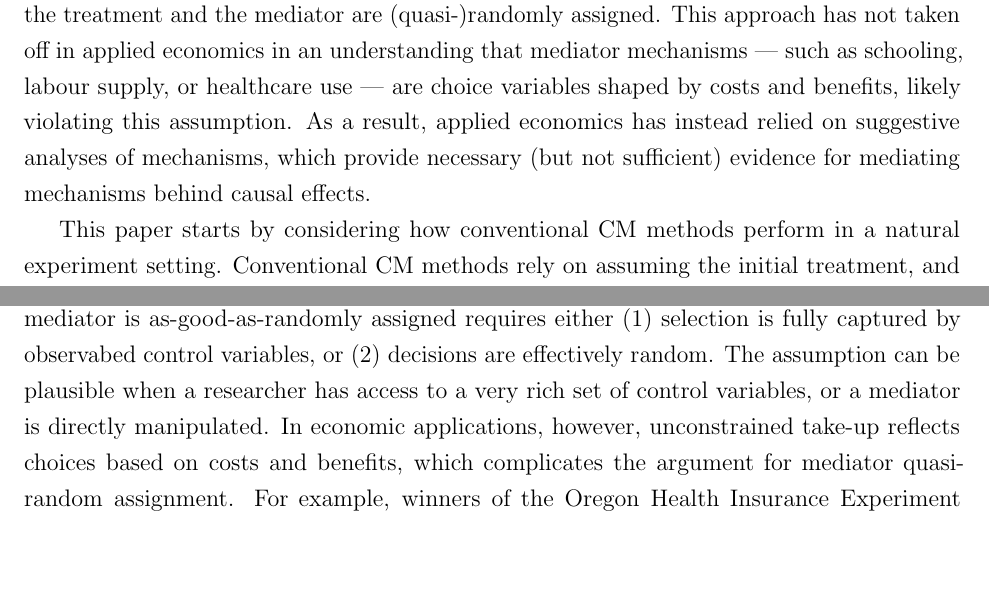
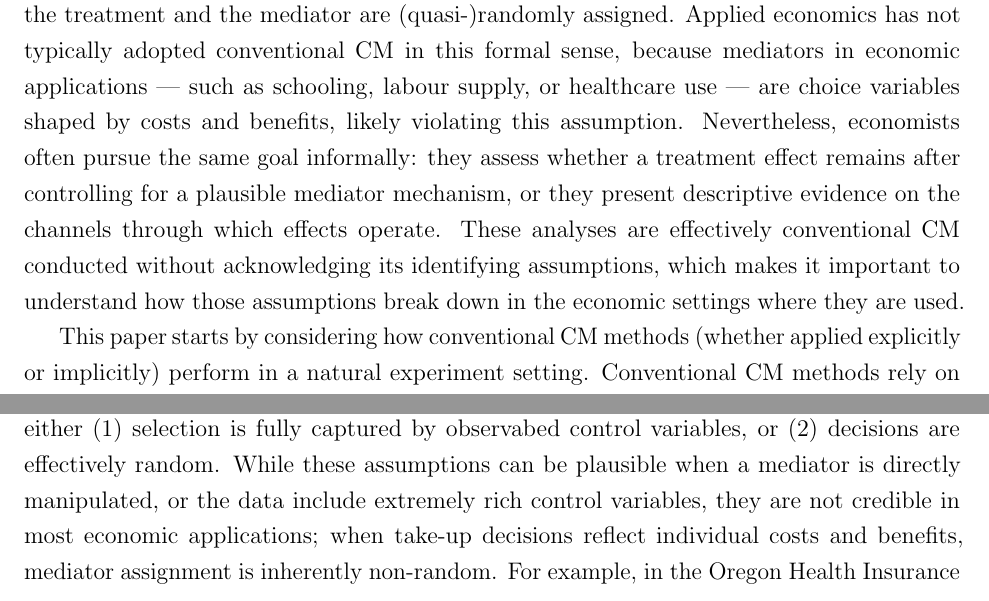
Before and after one commit to shoganhennessy/mediation-natural-experiment, a LaTeX paper (text/paper.tex, which reads text/sections/01-introduction.tex): two parts of page 2 of 45, joined at a grey line, cut so that both start at the same text, the shorter picture padded with empty space. Compiled offline with pdfLaTeX.

Commit message:
Updated abstract.

```diff
--- a/text/sections/01-introduction.tex
+++ b/text/sections/01-introduction.tex
@@ -11,21 +11,20 @@ This study of mechanisms behind causal effects broadens the economic understandi
 This paper shows that the conventional approach to estimating CM effects is inappropriate in a natural experiment setting, provides a theoretical framework for how bias operates, and develops an approach to correctly estimate CM effects under alternative assumptions.
 These methods contrast the current practice in applied economics of providing suggestive evidence of mechanisms, which gives necessary but not sufficient conditions for the mechanisms behind a treatment effect.
 
-In other disciplines --- particularly epidemiology, psychology, and medicine --- CM has become a standard empirical framework for decomposing causal effects into direct and indirect components
-\citep{imai2010identification}.
+In other disciplines --- particularly epidemiology, psychology, and medicine --- CM has become a standard empirical framework for decomposing causal effects into direct and indirect components \citep{imai2010identification}.
 I refer to established approach as ``conventional CM,'' which assumes both the treatment and the mediator are (quasi-)randomly assigned.
-This approach has not taken off in applied economics in an understanding that mediator mechanisms --- such as schooling, labour supply, or healthcare use --- are choice variables shaped by costs and benefits, likely violating this assumption.
-As a result, applied economics has instead relied on suggestive analyses of mechanisms, which provide necessary (but not sufficient) evidence for mediating mechanisms behind causal effects.
+Applied economics has not typically adopted conventional CM in this formal sense, because mediators in economic applications --- such as schooling, labour supply, or healthcare use --- are choice variables shaped by costs and benefits, likely violating this assumption.
+Nevertheless, economists often pursue the same goal informally: they assess whether a treatment effect remains after controlling for a plausible mediator mechanism, or they present descriptive evidence on the channels through which effects operate.
+These analyses are effectively conventional CM conducted without acknowledging its identifying assumptions, which makes it important to understand how those assumptions break down in the economic settings where they are used.
 
 %\textbf{Question:}
-This paper starts by considering how conventional CM methods perform in a natural experiment setting.
+This paper starts by considering how conventional CM methods (whether applied explicitly or implicitly) perform in a natural experiment setting.
 Conventional CM methods rely on assuming the initial treatment, and the subsequent mediator mechanism, are both quasi-randomly assigned \citep{imai2010identification}.
 Assuming the mediator is as-good-as-randomly assigned requires either (1) selection is fully captured by observabed control variables, or (2) decisions are effectively random.
-The assumption can be plausible when a researcher has access to a very rich set of control variables, or a mediator is directly manipulated.
-In economic applications, however, unconstrained take-up reflects choices based on costs and benefits, which complicates the argument for mediator quasi-random assignment.
-For example, winners of the Oregon Health Insurance Experiment wait-list were randomly chosen by a lottery, but made the choice to visit healthcare of their own free will; this choice considered their own individual costs and benefits, and thus was not a random assignment.
-Without a clear argument for the mediator mechanism to be quasi-randomly assigned, conventional CM methods suffer from selection bias; I derive these selection bias terms, and providing simulation evidence that they can be large in settings that align with selection based on costs and benefits.
-This result gives explicit reasoning for why conventional CM methods have not become mainstream in applied economics.
+While these assumptions can be plausible when a mediator is directly manipulated, or the data include extremely rich control variables, they are not credible in most economic applications; when take-up decisions reflect individual costs and benefits, mediator assignment is inherently non-random.
+For example, in the Oregon Health Insurance Experiment, those who got off the wait-list were randomly chosen by a lottery, but made the choice to visit healthcare in the following year of their own free will; this choice considered their own individual costs and benefits, and thus was not a random assignment.
+I formally derive the selection bias that arises from this non-random assignment, and show through simulations that these biases can be large in settings consistent with standard economic models of selection.
+This result explains why conventional CM methods can yield misleading conclusions in applied economics, and motivates the need for a framework consistent with quasi-experimental causal reasoning.
 
 Conventional CM's identifying assumptions are at odds with selection based on costs and benefits, so I import methods grounded in labour economic theory to solve the identification problem.
 This approach identifies CM effects via the Marginal Treatment Effect (MTE) of the mediator, and requires three main assumptions.
```
Also changed, not shown: presentation/presentation-long.tex (+2 -2 lines), mediation-natural-experiment-2025.pdf, presentation/presentation-long.pdf, text/sections/01-introduction.tex (6 more changed lines), 1 other file.
